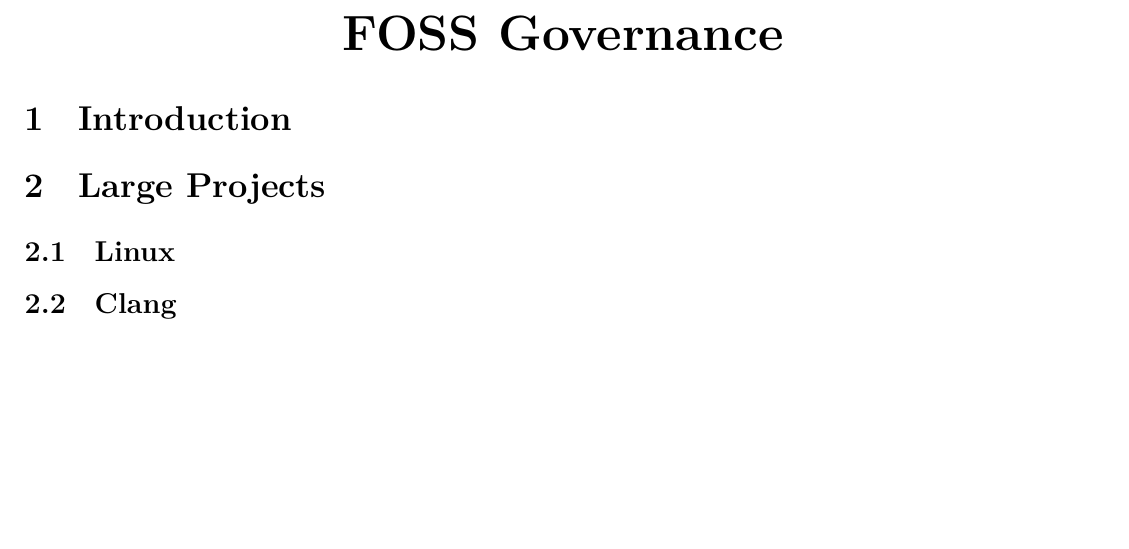
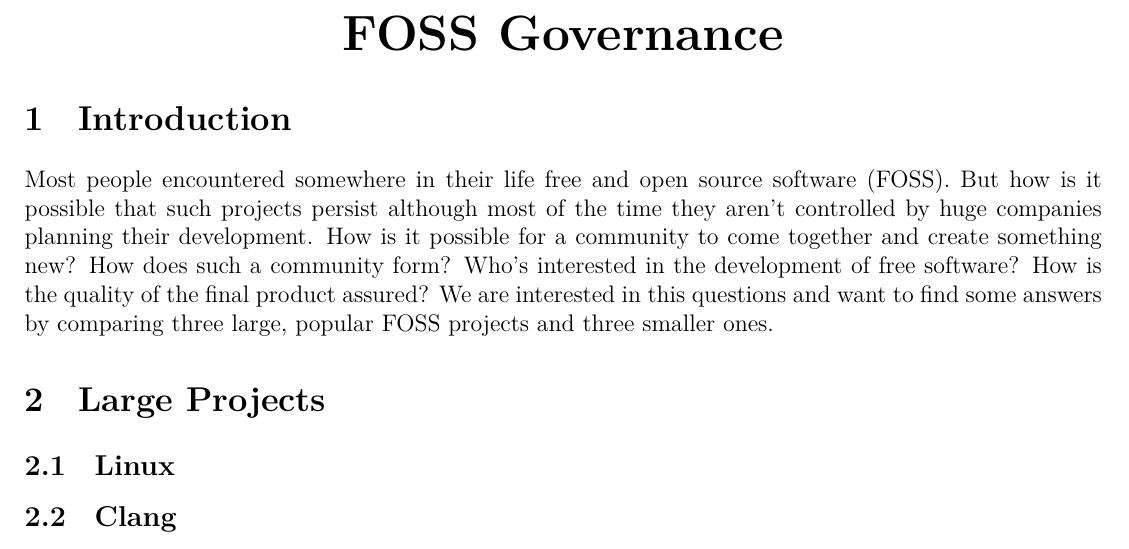
Before and after one commit to Shinmera/foss-governance, a LaTeX document (foss-governance.tex, which reads 1-introduction.tex): part of the page, cut so that both start at the same text, the shorter picture padded with empty space. Compiled offline with XeLaTeX.

Commit message:
Intro first draft

```diff
--- a/1-introduction.tex
+++ b/1-introduction.tex
@@ -4,3 +4,5 @@
 %%% mode: luatex
 %%% TeX-master: "foss-governance"
 %%% End:
+
+Most people encountered somewhere in their life free and open source software (FOSS). But how is it possible that such projects persist although most of the time they aren't controlled by huge companies planning their development. How is it possible for a community to come together and create something new? How does such a community form? Who's interested in the development of free software? How is the quality of the final product assured? We are interested in this questions and want to find some answers by comparing three large, popular FOSS projects and three smaller ones.
```
